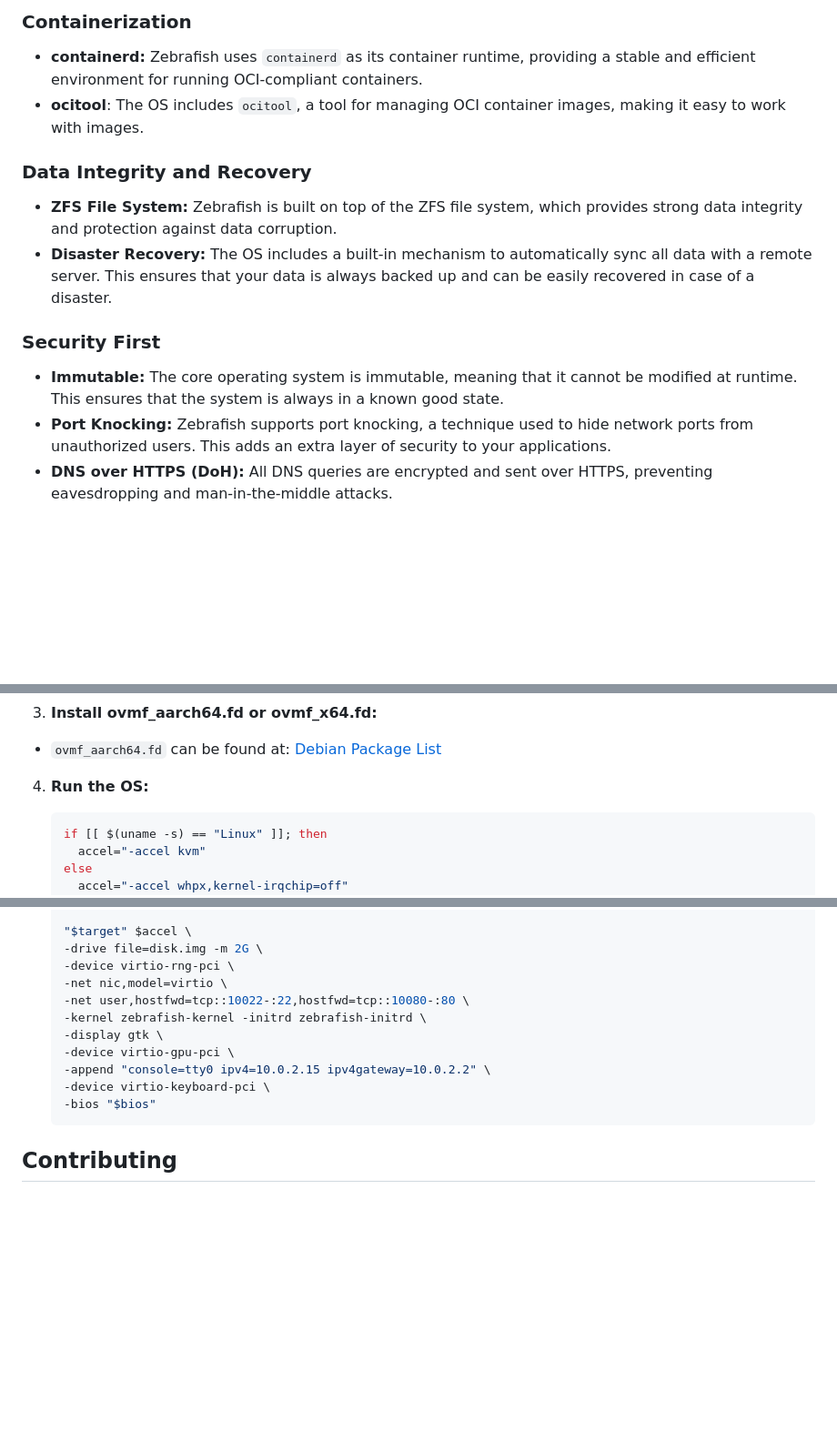
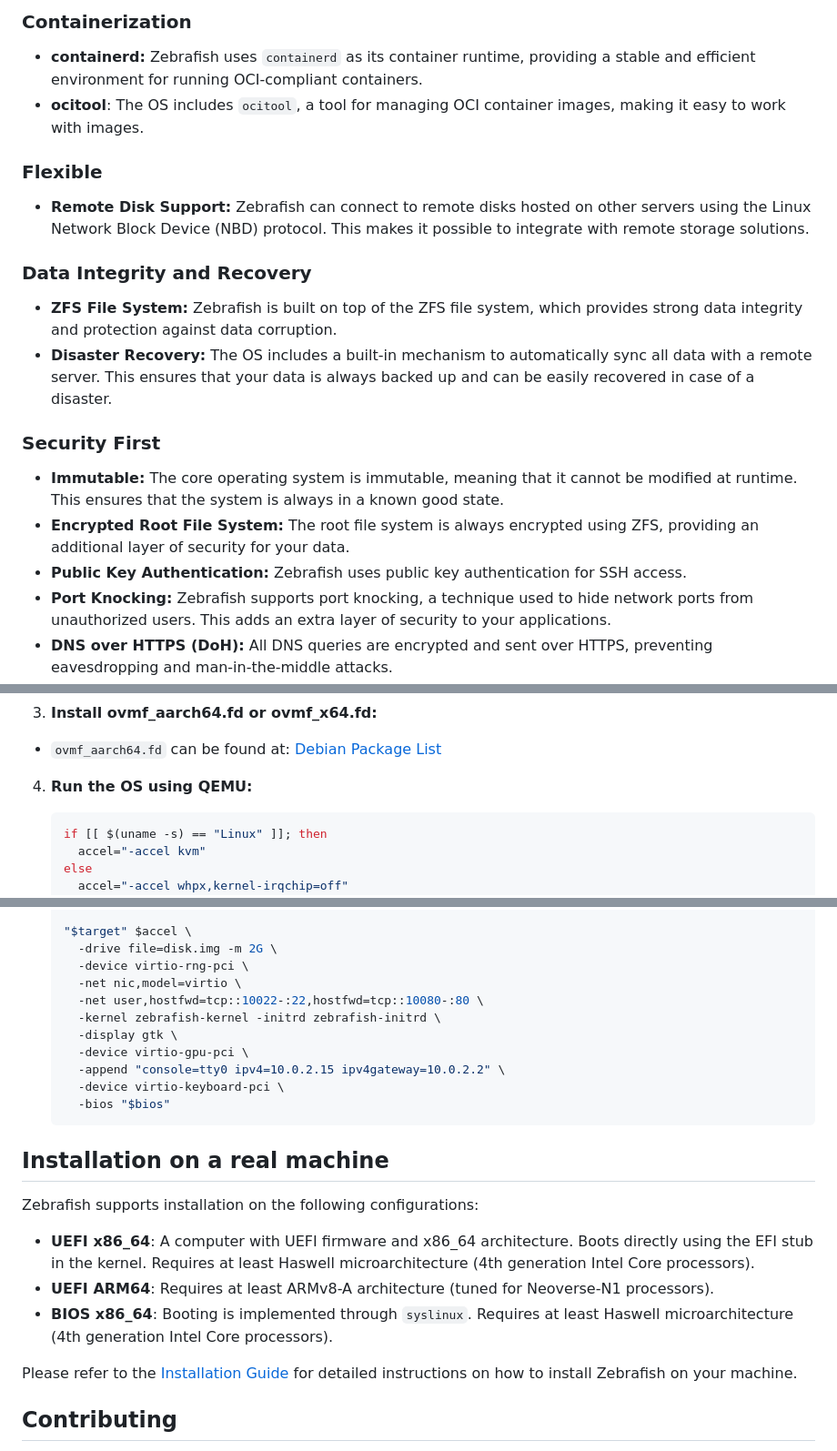
Before and after one commit to darktohka/zebrafish, a Markdown page: README.md, 3 parts joined by grey strips. Shown at 91% size. GitHub-like rendering; blank space fills up the shorter version.

Commit message:
Add installation documentation

````diff
--- a/README.md
+++ b/README.md
@@ -20,6 +20,10 @@ Zebrafish is designed to be lightweight, shipping only the necessary libraries a
 - **containerd:** Zebrafish uses `containerd` as its container runtime, providing a stable and efficient environment for running OCI-compliant containers.
 - **ocitool**: The OS includes `ocitool`, a tool for managing OCI container images, making it easy to work with images.
 
+### Flexible
+
+- **Remote Disk Support:** Zebrafish can connect to remote disks hosted on other servers using the Linux Network Block Device (NBD) protocol. This makes it possible to integrate with remote storage solutions.
+
 ### Data Integrity and Recovery
 
 - **ZFS File System:** Zebrafish is built on top of the ZFS file system, which provides strong data integrity and protection against data corruption.
@@ -28,6 +32,8 @@ Zebrafish is designed to be lightweight, shipping only the necessary libraries a
 ### Security First
 
 - **Immutable:** The core operating system is immutable, meaning that it cannot be modified at runtime. This ensures that the system is always in a known good state.
+- **Encrypted Root File System:** The root file system is always encrypted using ZFS, providing an additional layer of security for your data.
+- **Public Key Authentication:** Zebrafish uses public key authentication for SSH access.
 - **Port Knocking:** Zebrafish supports port knocking, a technique used to hide network ports from unauthorized users. This adds an extra layer of security to your applications.
 - **DNS over HTTPS (DoH):** All DNS queries are encrypted and sent over HTTPS, preventing eavesdropping and man-in-the-middle attacks.
 - **HTTP/3:** Zebrafish uses HTTP/3 by default, providing a faster and more secure web experience.
@@ -112,7 +118,7 @@ If you prefer to download a pre-built version of Zebrafish, you can find the lat
 
 - `ovmf_aarch64.fd` can be found at: [Debian Package List](https://packages.debian.org/sid/all/qemu-efi-aarch64/download)
 
-4. **Run the OS:**
+4. **Run the OS using QEMU:**
 
    ```bash
    if [[ $(uname -s) == "Linux" ]]; then
@@ -131,17 +137,27 @@ If you prefer to download a pre-built version of Zebrafish, you can find the lat
    fi
 
    "$target" $accel \
-   -drive file=disk.img -m 2G \
-   -device virtio-rng-pci \
-   -net nic,model=virtio \
-   -net user,hostfwd=tcp::10022-:22,hostfwd=tcp::10080-:80 \
-   -kernel zebrafish-kernel -initrd zebrafish-initrd \
-   -display gtk \
-   -device virtio-gpu-pci \
-   -append "console=tty0 ipv4=10.0.2.15 ipv4gateway=10.0.2.2" \
-   -device virtio-keyboard-pci \
-   -bios "$bios"
+     -drive file=disk.img -m 2G \
+     -device virtio-rng-pci \
+     -net nic,model=virtio \
+     -net user,hostfwd=tcp::10022-:22,hostfwd=tcp::10080-:80 \
+     -kernel zebrafish-kernel -initrd zebrafish-initrd \
+     -display gtk \
+     -device virtio-gpu-pci \
+     -append "console=tty0 ipv4=10.0.2.15 ipv4gateway=10.0.2.2" \
+     -device virtio-keyboard-pci \
+     -bios "$bios"
    ```
+
+## Installation on a real machine
+
+Zebrafish supports installation on the following configurations:
+
+- **UEFI x86_64**: A computer with UEFI firmware and x86_64 architecture. Boots directly using the EFI stub in the kernel. Requires at least Haswell microarchitecture (4th generation Intel Core processors).
+- **UEFI ARM64**: Requires at least ARMv8-A architecture (tuned for Neoverse-N1 processors).
+- **BIOS x86_64**: Booting is implemented through `syslinux`. Requires at least Haswell microarchitecture (4th generation Intel Core processors).
+
+Please refer to the [Installation Guide](INSTALL.md) for detailed instructions on how to install Zebrafish on your machine.
 
 ## Contributing
 
````
Also changed, not shown: INSTALL.md (added, +276 -0 lines).
